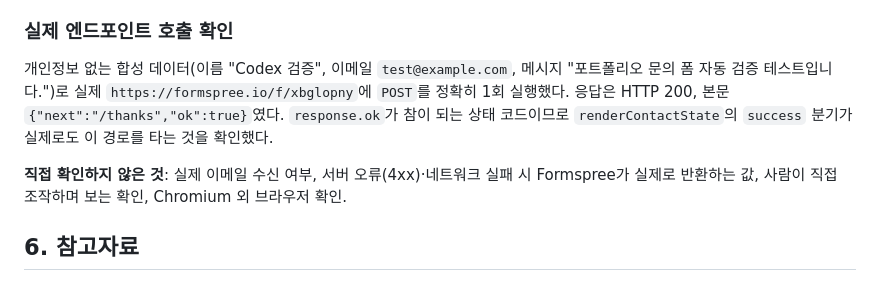
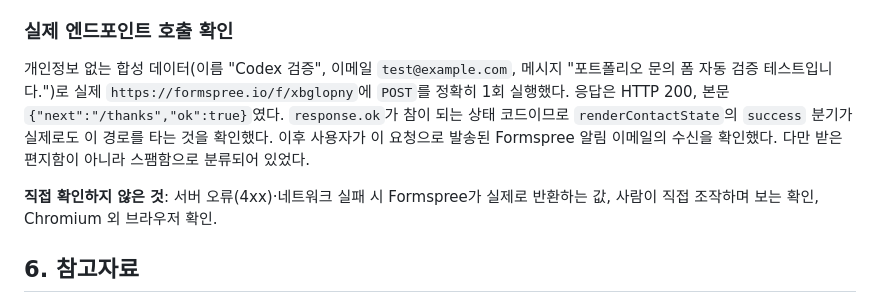
Before and after one commit to GimZiHo/codyssey_B1-1, a Markdown page: docs/learning/025-formspree-submit.md, the part around the change. GitHub-like rendering.

Commit message:
docs: Formspree 이메일 수신 결과 기록

```diff
--- a/docs/learning/025-formspree-submit.md
+++ b/docs/learning/025-formspree-submit.md
@@ -138,9 +138,9 @@ if (contactState.status === 'success' || contactState.status === 'error') {
 
 ### 실제 엔드포인트 호출 확인
 
-개인정보 없는 합성 데이터(이름 "Codex 검증", 이메일 `test@example.com`, 메시지 "포트폴리오 문의 폼 자동 검증 테스트입니다.")로 실제 `https://formspree.io/f/xbglopny`에 `POST`를 정확히 1회 실행했다. 응답은 HTTP 200, 본문 `{"next":"/thanks","ok":true}`였다. `response.ok`가 참이 되는 상태 코드이므로 `renderContactState`의 `success` 분기가 실제로도 이 경로를 타는 것을 확인했다.
+개인정보 없는 합성 데이터(이름 "Codex 검증", 이메일 `test@example.com`, 메시지 "포트폴리오 문의 폼 자동 검증 테스트입니다.")로 실제 `https://formspree.io/f/xbglopny`에 `POST`를 정확히 1회 실행했다. 응답은 HTTP 200, 본문 `{"next":"/thanks","ok":true}`였다. `response.ok`가 참이 되는 상태 코드이므로 `renderContactState`의 `success` 분기가 실제로도 이 경로를 타는 것을 확인했다. 이후 사용자가 이 요청으로 발송된 Formspree 알림 이메일의 수신을 확인했다. 다만 받은편지함이 아니라 스팸함으로 분류되어 있었다.
 
-**직접 확인하지 않은 것**: 실제 이메일 수신 여부, 서버 오류(4xx)·네트워크 실패 시 Formspree가 실제로 반환하는 값, 사람이 직접 조작하며 보는 확인, Chromium 외 브라우저 확인.
+**직접 확인하지 않은 것**: 서버 오류(4xx)·네트워크 실패 시 Formspree가 실제로 반환하는 값, 사람이 직접 조작하며 보는 확인, Chromium 외 브라우저 확인.
 
 ## 6. 참고자료
 
```
Also changed, not shown: docs/progress.md (+1 -1 lines).
